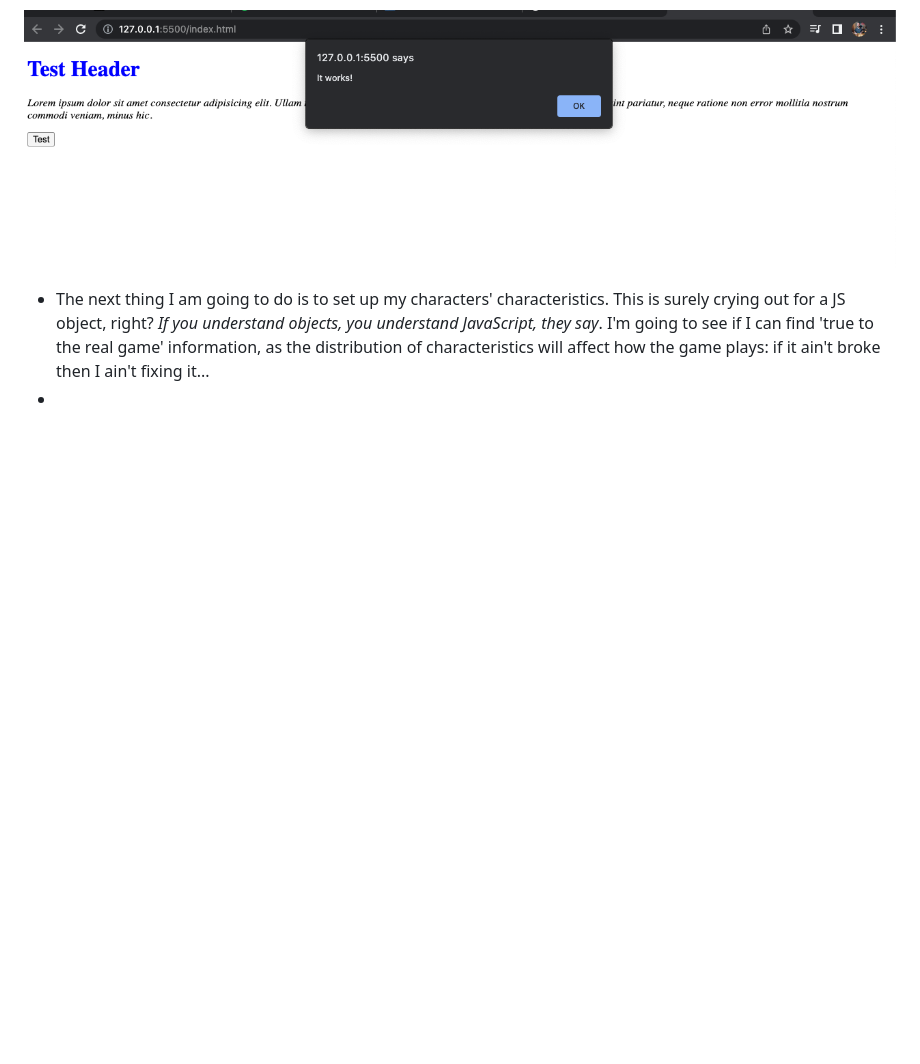
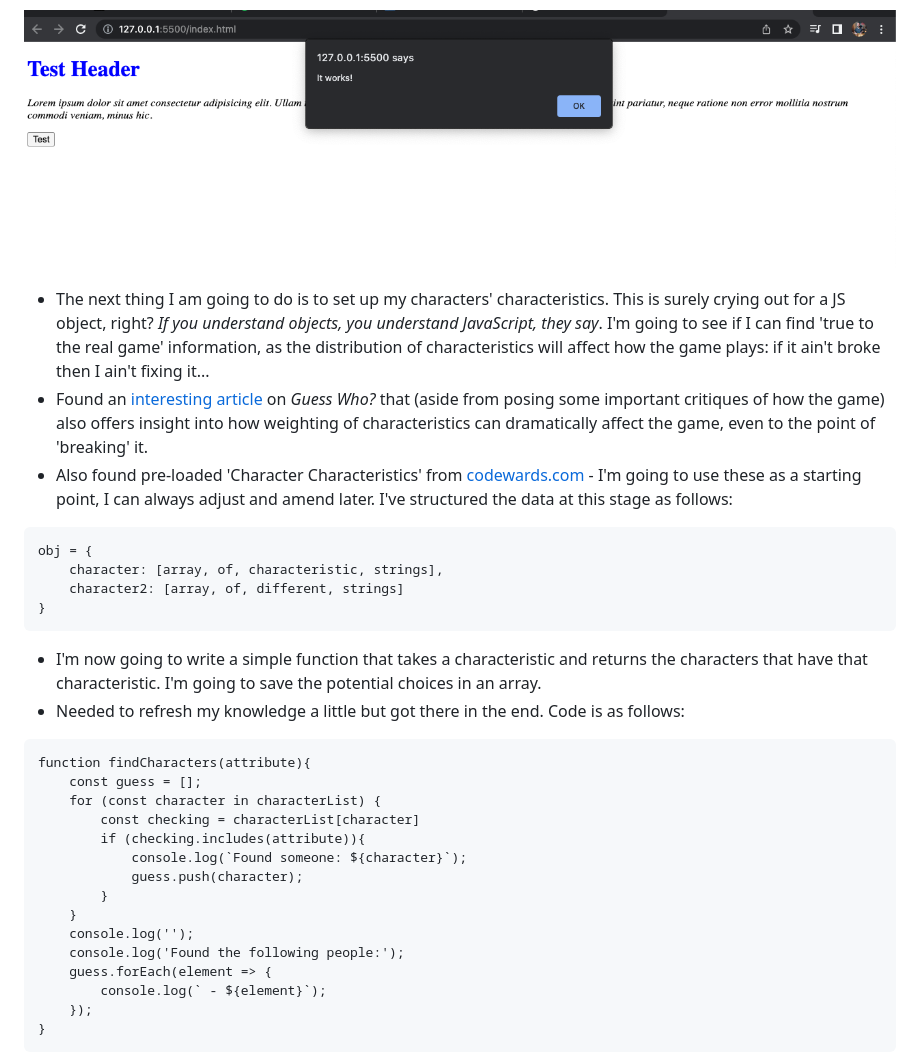
Before and after one commit to hphilpotts/Simpsons-Guess-Who-Project-1-General-Assembly-SEI-66, a Markdown page: readme.md, the part around the change printed below. GitHub-like rendering; blank space fills up the shorter version.

````diff
--- a/readme.md
+++ b/readme.md
@@ -61,4 +61,34 @@
 ![It's alive!](images/screenshot1.png)
 
 - The next thing I am going to do is to set up my characters' characteristics. This is surely crying out for a JS object, right? _If you understand objects, you understand JavaScript, they say_. I'm going to see if I can find 'true to the real game' information, as the distribution of characteristics will affect how the game plays: if it ain't broke then I ain't fixing it...
--
+- Found an [interesting article](https://edge.ua.edu/andie-alexander/guess-who-a-game-of-differentiation/) on _Guess Who?_ that (aside from posing some important critiques of how the game) also offers insight into how weighting of characteristics can dramatically affect the game, even to the point of 'breaking' it.
+- Also found pre-loaded 'Character Characteristics' from [codewards.com](https://www.codewars.com/kata/58b2c5de4cf8b90723000051) - I'm going to use these as a starting point, I can always adjust and amend later. I've structured the data at this stage as follows:
+
+```
+obj = {
+    character: [array, of, characteristic, strings],
+    character2: [array, of, different, strings]
+}
+```
+
+- I'm now going to write a simple function that takes a characteristic and returns the characters that have that characteristic. I'm going to save the potential choices in an array.
+- Needed to refresh my knowledge a little but got there in the end. Code is as follows:
+
+```
+function findCharacters(attribute){
+    const guess = [];
+    for (const character in characterList) {
+        const checking = characterList[character]
+        if (checking.includes(attribute)){
+            console.log(`Found someone: ${character}`);
+            guess.push(character);
+        }
+    }
+    console.log('');
+    console.log('Found the following people:');
+    guess.forEach(element => {
+        console.log(` - ${element}`);
+    });
+}
+```
+
````
Also changed, not shown: other parts of readme.md (+43 -3 lines), images/earlyConsole.png (added), 2 other files.
